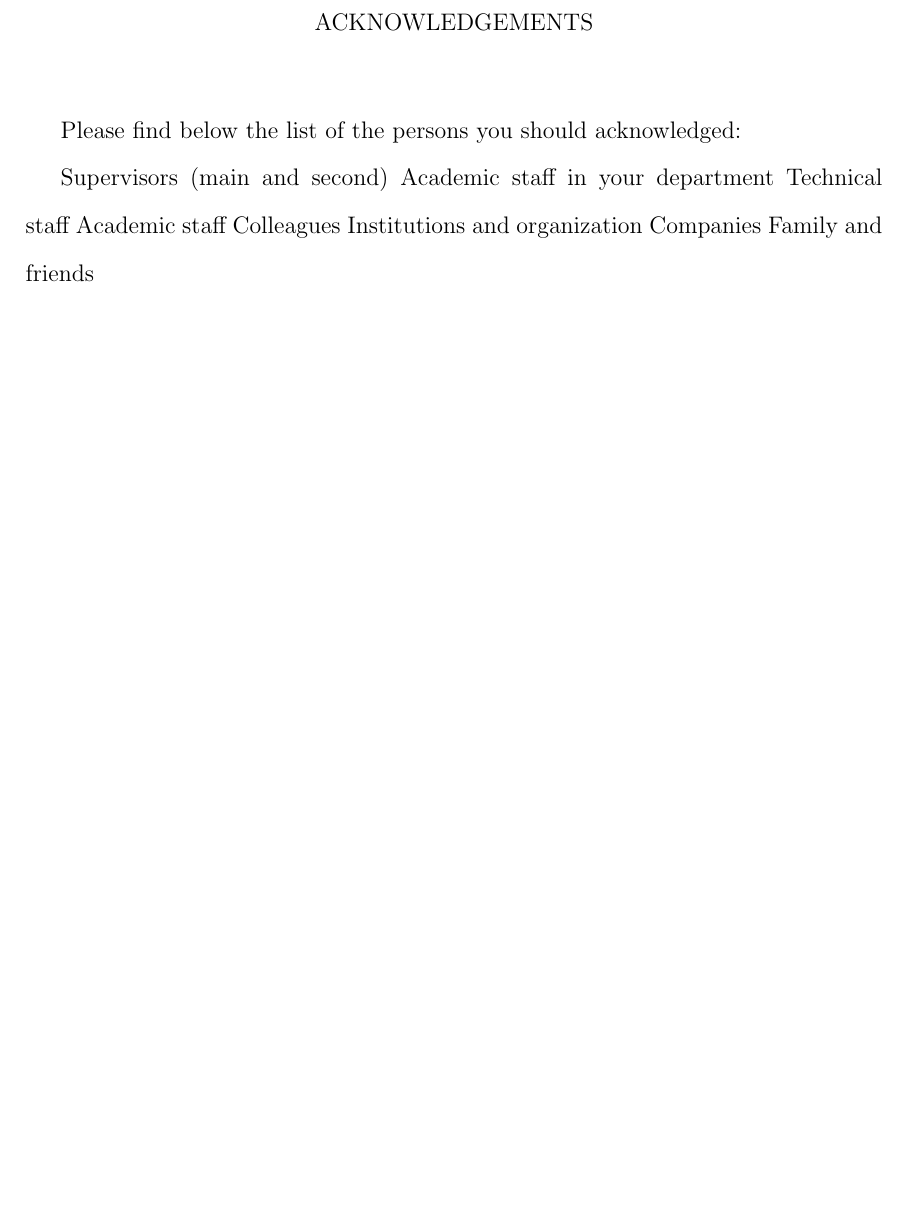
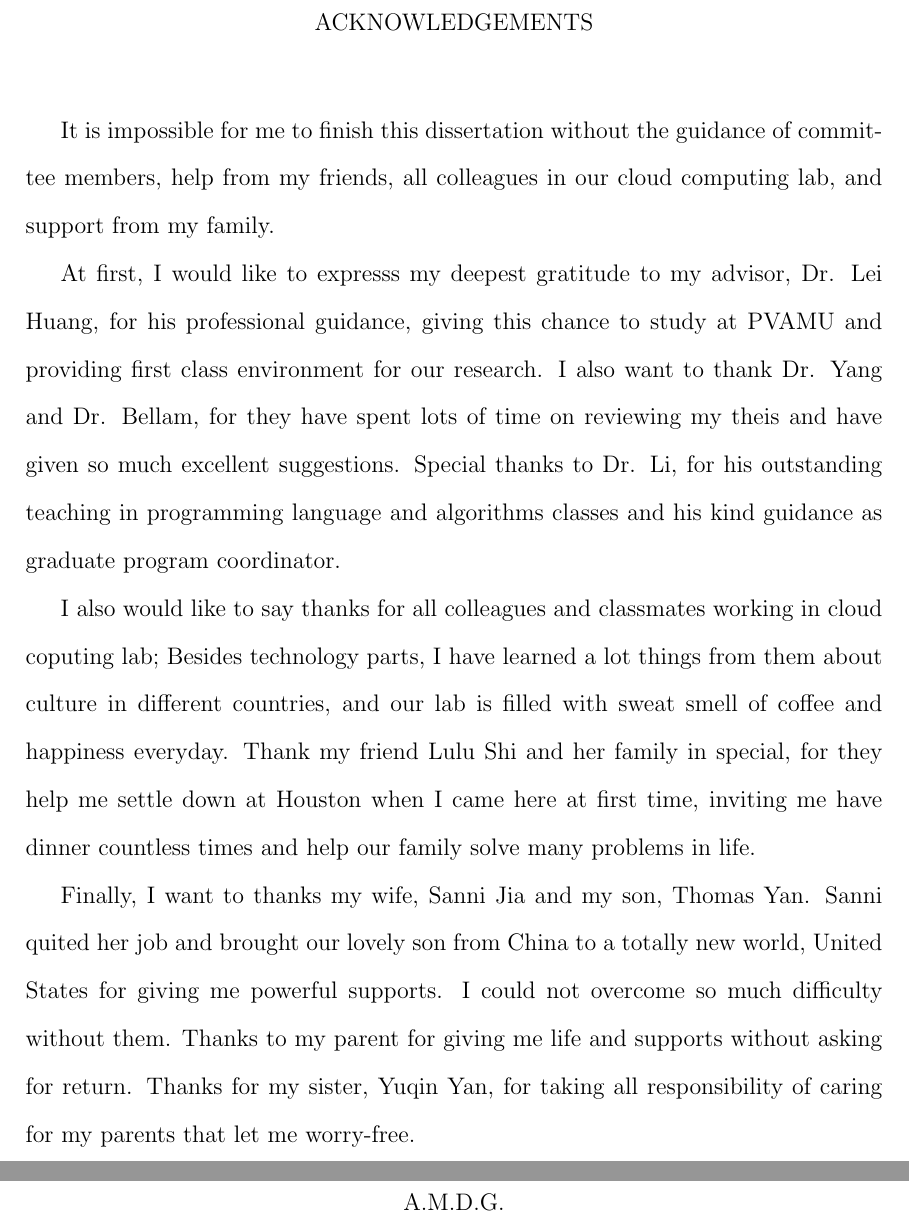
Before and after one commit to yyuzhong/MasterThesis, a LaTeX thesis (pvamuthesis.tex, which reads acknowledgements.tex): part of page 3 of 35 before the commit and two parts of pages 3 and 4 of 36 after it, the two joined at a grey line, cut so that both start at the same text, the shorter picture padded with empty space. Compiled offline with pdfLaTeX.

Commit message:
[YZ] add acknowledgements

```diff
--- a/acknowledgements.tex
+++ b/acknowledgements.tex
@@ -17,17 +17,19 @@
 \chapter*{ACKNOWLEDGEMENTS}
 \addcontentsline{toc}{chapter}{ACKNOWLEDGEMENTS}  % Needs to be set to part, so the TOC doesnt add 'CHAPTER ' prefix in the TOC.
 
-Please find below the list of the persons you should acknowledged:
+It is impossible for me to finish this dissertation without the guidance of committee members, help from my friends, all colleagues in our cloud computing lab, and support from my family.
+
+At first, I would like to expresss my deepest gratitude to my advisor, Dr. Lei Huang, for his professional guidance, giving this chance to study at PVAMU and providing first class environment for our research. I also want to thank Dr. Yang and Dr. Bellam, for they have spent lots of time on reviewing my theis and have given so much excellent suggestions. Special thanks to Dr. Li, for his outstanding teaching in programming language and algorithms classes and his kind guidance as graduate program coordinator.
+
+I also would like to say thanks for all colleagues and classmates working in cloud coputing lab; Besides technology parts, I have learned a lot things from them about culture in different countries, and our lab is filled with sweat smell of coffee and happiness everyday. Thank my friend Lulu Shi and her family in special, for they help me settle down at Houston when I came here at first time, inviting me have dinner countless times and help our family solve many problems in life.
+
+Finally, I want to thanks my wife, Sanni Jia and my son, Thomas Yan. Sanni quited her job and brought our lovely son from China to a totally new world, United States for giving me powerful supports. I could not overcome so much difficulty without them. Thanks to my parent for giving me life and supports without asking for return. Thanks for my sister, Yuqin Yan, for taking all responsibility of caring for my parents that let me worry-free.
 
 
-
-Supervisors (main and second)
-Academic staff in your department
-Technical staff
-Academic staff
-Colleagues
-Institutions and organization
-Companies
-Family and friends
-
 \pagebreak{}
+\vspace*{\fill}
+\begin{center}
+A.M.D.G.
+\end{center}
+\vspace*{\fill}
+\pagebreak{}
```
Also changed, not shown: pvamuthesis.tex (+2 -2 lines).
